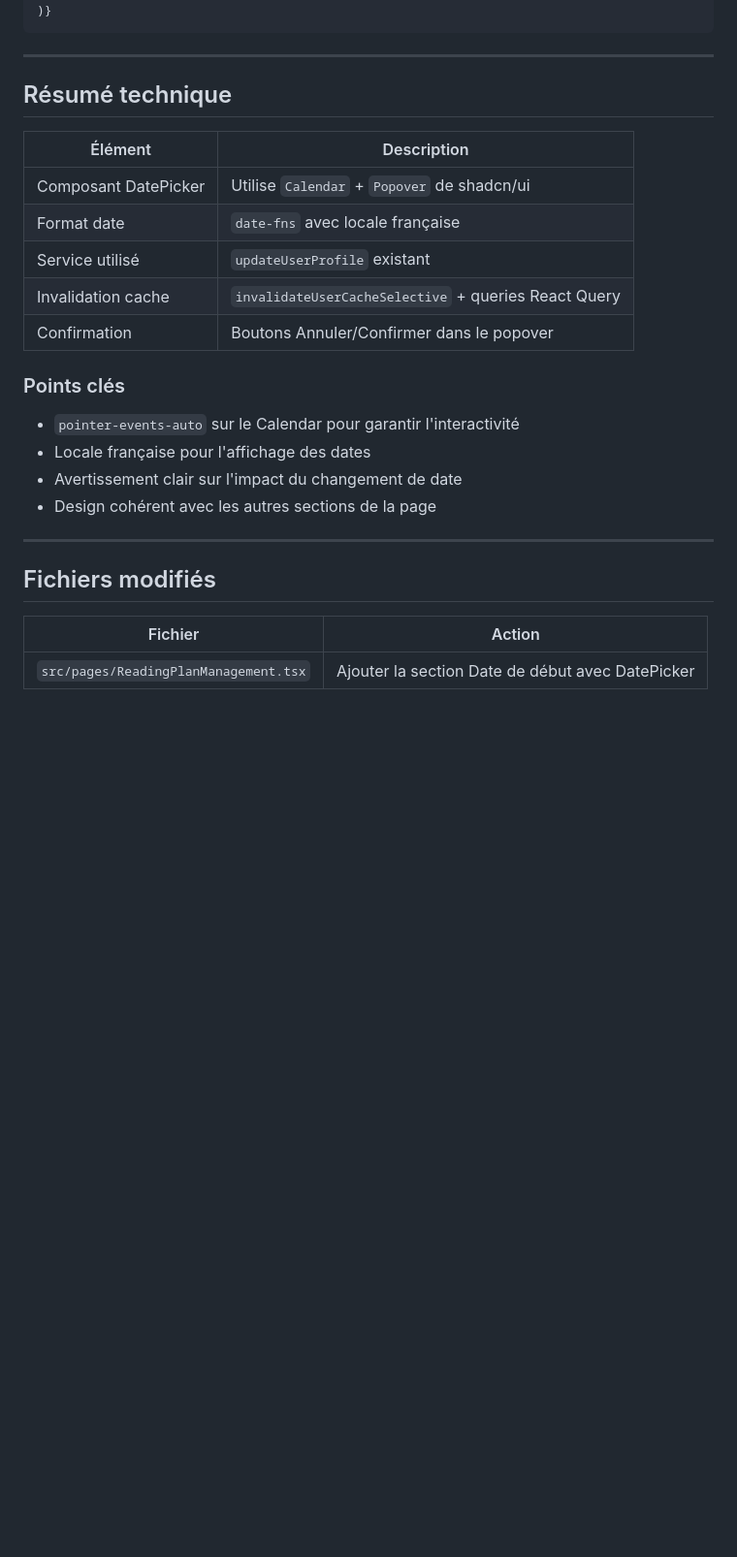
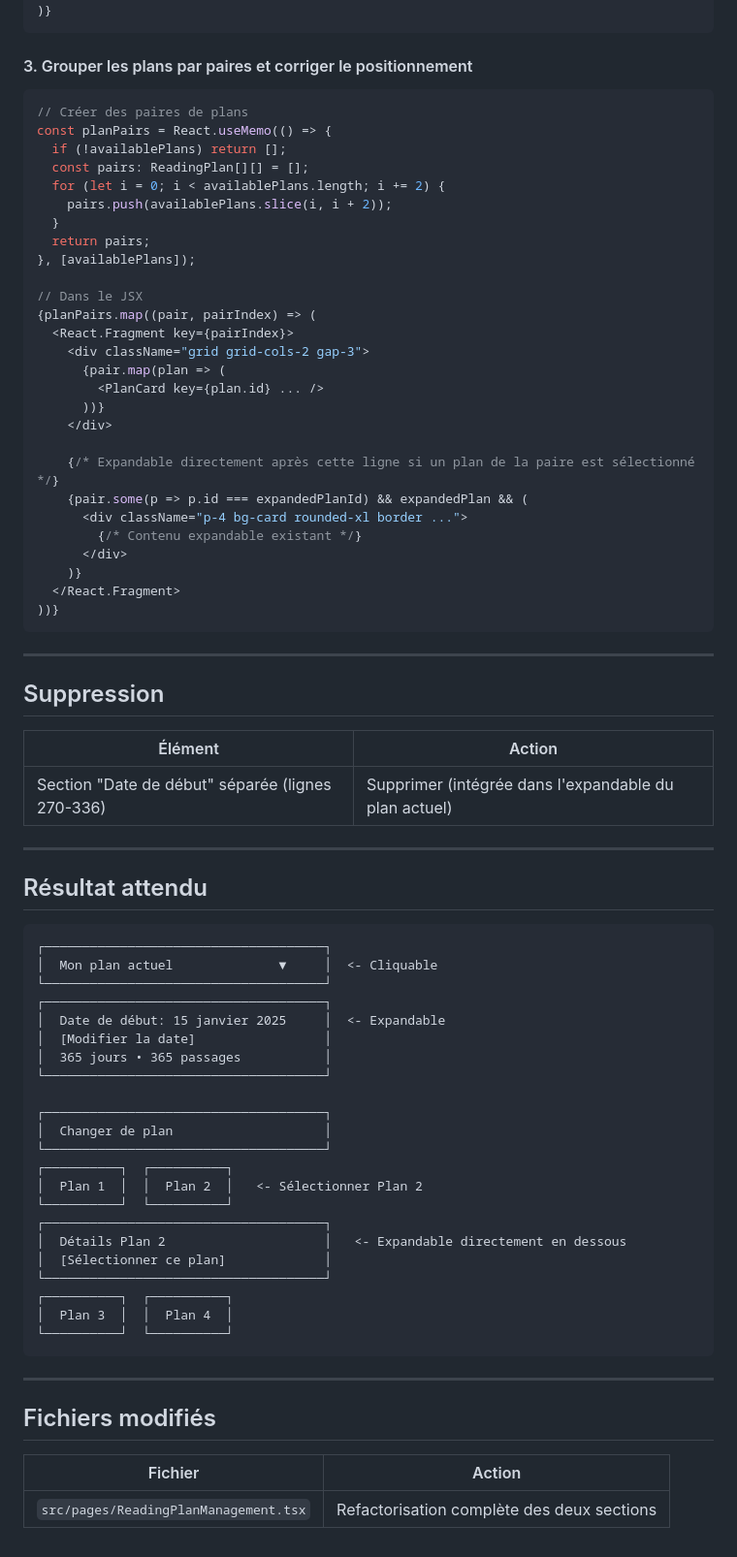
Before and after one commit to tmaPeniel/beree365native, a Markdown page: .lovable/plan.md, the part around one of its changes. Shown at 97% size. GitHub-like rendering; blank space fills up the shorter version.

````diff
--- a/.lovable/plan.md
+++ b/.lovable/plan.md
@@ -152,23 +126,74 @@ const handleUpdateStartDate = async () => {
 )}
 ```
 
+#### 3. Grouper les plans par paires et corriger le positionnement
+
+```tsx
+// Créer des paires de plans
+const planPairs = React.useMemo(() => {
+  if (!availablePlans) return [];
+  const pairs: ReadingPlan[][] = [];
+  for (let i = 0; i < availablePlans.length; i += 2) {
+    pairs.push(availablePlans.slice(i, i + 2));
+  }
+  return pairs;
+}, [availablePlans]);
+
+// Dans le JSX
+{planPairs.map((pair, pairIndex) => (
+  <React.Fragment key={pairIndex}>
+    <div className="grid grid-cols-2 gap-3">
+      {pair.map(plan => (
+        <PlanCard key={plan.id} ... />
+      ))}
+    </div>
+
+    {/* Expandable directement après cette ligne si un plan de la paire est sélectionné */}
+    {pair.some(p => p.id === expandedPlanId) && expandedPlan && (
+      <div className="p-4 bg-card rounded-xl border ...">
+        {/* Contenu expandable existant */}
+      </div>
+    )}
+  </React.Fragment>
+))}
+```
+
 ---
 
-## Résumé technique
+## Suppression
 
-| Élément | Description |
-|---------|-------------|
-| Composant DatePicker | Utilise `Calendar` + `Popover` de shadcn/ui |
-| Format date | `date-fns` avec locale française |
-| Service utilisé | `updateUserProfile` existant |
-| Invalidation cache | `invalidateUserCacheSelective` + queries React Query |
-| Confirmation | Boutons Annuler/Confirmer dans le popover |
+| Élément | Action |
+|---------|--------|
+| Section "Date de début" séparée (lignes 270-336) | Supprimer (intégrée dans l'expandable du plan actuel) |
 
-### Points clés
-- `pointer-events-auto` sur le Calendar pour garantir l'interactivité
-- Locale française pour l'affichage des dates
-- Avertissement clair sur l'impact du changement de date
-- Design cohérent avec les autres sections de la page
+---
+
+## Résultat attendu
+
+```
+┌─────────────────────────────────────┐
+│  Mon plan actuel              ▼     │  <- Cliquable
+└─────────────────────────────────────┘
+┌─────────────────────────────────────┐
+│  Date de début: 15 janvier 2025     │  <- Expandable
+│  [Modifier la date]                 │
+│  365 jours • 365 passages           │
+└─────────────────────────────────────┘
+
+┌─────────────────────────────────────┐
+│  Changer de plan                    │
+└─────────────────────────────────────┘
+┌──────────┐  ┌──────────┐
+│  Plan 1  │  │  Plan 2  │   <- Sélectionner Plan 2
+└──────────┘  └──────────┘
+┌─────────────────────────────────────┐
+│  Détails Plan 2                     │   <- Expandable directement en dessous
+│  [Sélectionner ce plan]             │
+└─────────────────────────────────────┘
+┌──────────┐  ┌──────────┐
+│  Plan 3  │  │  Plan 4  │
+└──────────┘  └──────────┘
+```
 
 ---
 
@@ -176,4 +201,4 @@ const handleUpdateStartDate = async () => {
 
 | Fichier | Action |
 |---------|--------|
-| `src/pages/ReadingPlanManagement.tsx` | Ajouter la section Date de début avec DatePicker |
+| `src/pages/ReadingPlanManagement.tsx` | Refactorisation complète des deux sections |
````
Also changed, not shown: other parts of .lovable/plan.md (+101 -127 lines).
